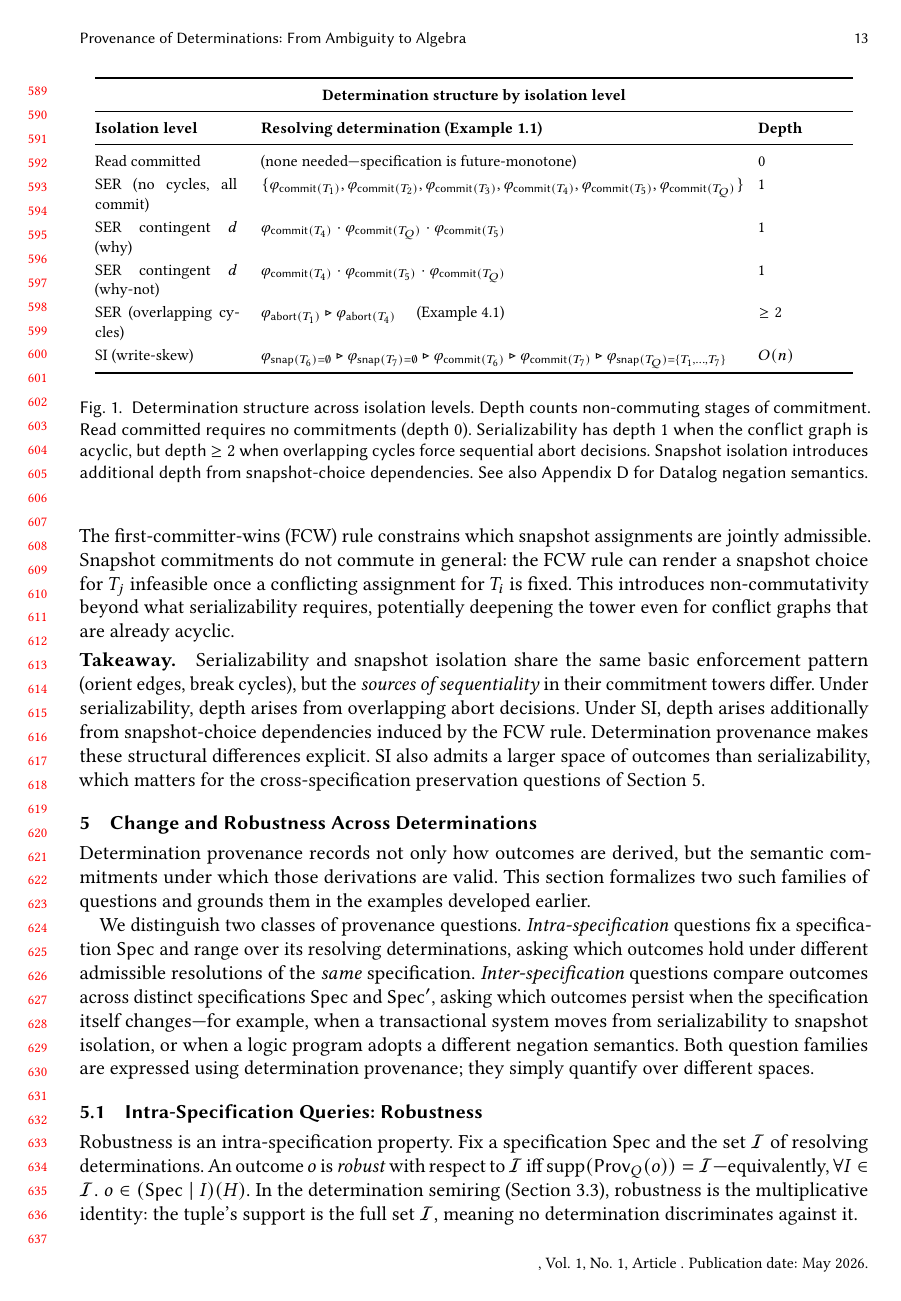
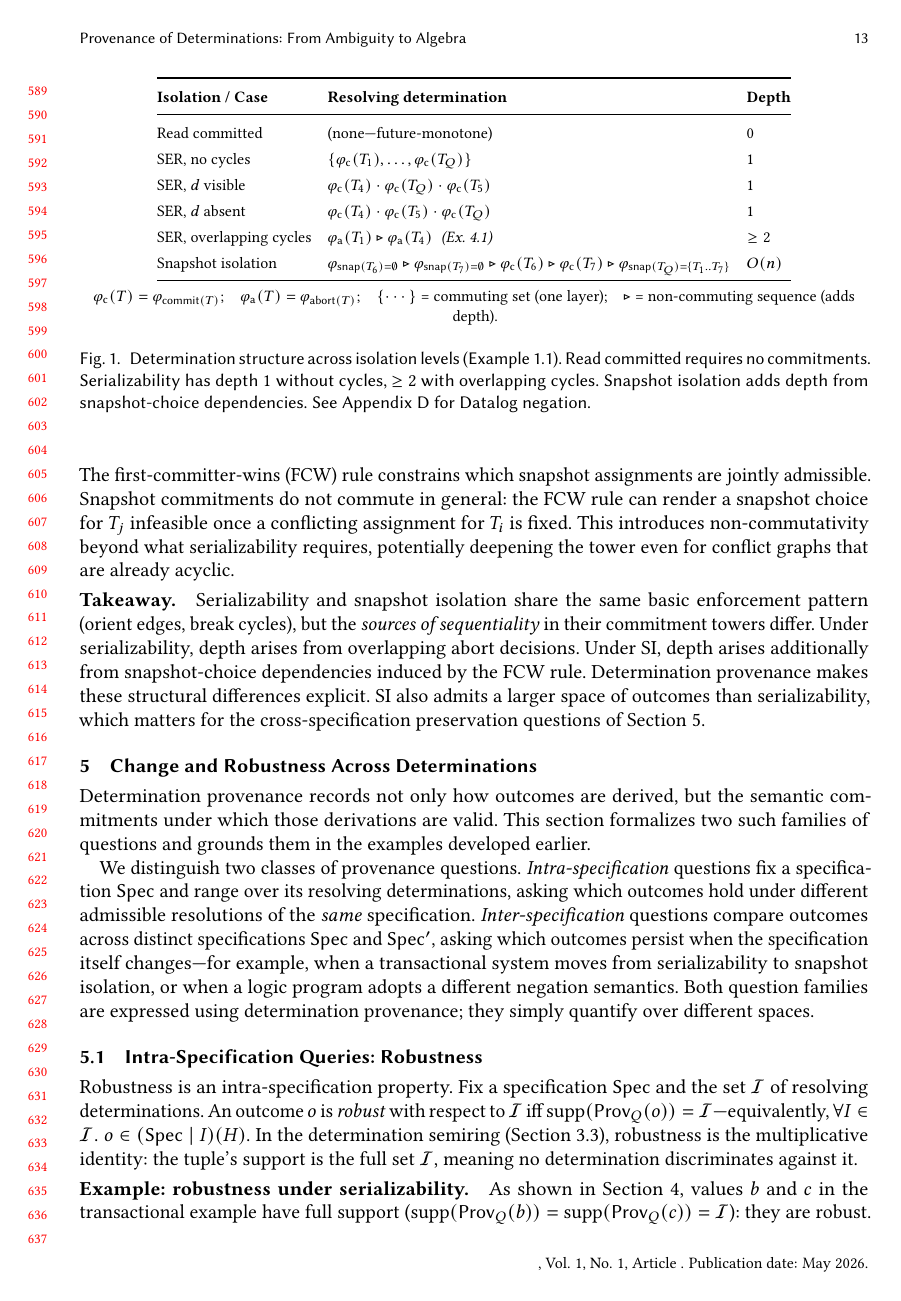
Before and after one commit to jhellerstein/provenance, a LaTeX paper (main.tex): page 13 of 27. Compiled offline with pdfLaTeX.

Commit message:
Compact figure: abbreviate commit/abort, use l-columns, add legend

```diff
--- a/main.tex
+++ b/main.tex
@@ -1168,62 +1168,49 @@ Section~\ref{sec:robustness}.
 \begin{figure*}[t]
   \centering
   \footnotesize
-  \setlength{\tabcolsep}{6pt}
-  \renewcommand{\arraystretch}{1.15}
-
-  \begin{tabular}{@{}p{0.18\linewidth} p{0.60\linewidth} p{0.12\linewidth}@{}}
+  \setlength{\tabcolsep}{4pt}
+  \renewcommand{\arraystretch}{1.3}
+
+  \begin{tabular}{@{}lll@{}}
     \toprule
-    \multicolumn{3}{c}{\textbf{Determination structure by isolation level}} \\
+    \textbf{Isolation / Case} & \textbf{Resolving determination} & \textbf{Depth} \\
     \midrule
-    \textbf{Isolation level}     & \textbf{Resolving determination (Example~\ref{ex:example})} & \textbf{Depth} \\
-    \midrule
-    Read committed               &
-    (none needed---specification is future-monotone)
-                                 & $0$                                                    \\
+    Read committed &
+    (none---future-monotone) & $0$ \\
     %
-    SER (no cycles, all commit)  &
-    $\{\varphi_{\mathsf{commit}(T_1)},\varphi_{\mathsf{commit}(T_2)},
-      \varphi_{\mathsf{commit}(T_3)},
-      \varphi_{\mathsf{commit}(T_4)},\varphi_{\mathsf{commit}(T_5)},
-      \varphi_{\mathsf{commit}(T_Q)}\}$
-                                 & $1$                                                    \\
+    SER, no cycles &
+    $\{\varphi_{\mathsf{c}}(T_1), \ldots, \varphi_{\mathsf{c}}(T_Q)\}$ & $1$ \\
     %
-    SER contingent $d$ (why)     &
-    $\varphi_{\mathsf{commit}(T_4)} \cdot
-      \varphi_{\mathsf{commit}(T_Q)} \cdot
-      \varphi_{\mathsf{commit}(T_5)}$
-                                 & $1$                                                    \\
+    SER, $d$ visible &
+    $\varphi_{\mathsf{c}}(T_4) \cdot \varphi_{\mathsf{c}}(T_Q) \cdot \varphi_{\mathsf{c}}(T_5)$ & $1$ \\
     %
-    SER contingent $d$ (why-not) &
-    $\varphi_{\mathsf{commit}(T_4)} \cdot
-      \varphi_{\mathsf{commit}(T_5)} \cdot
-      \varphi_{\mathsf{commit}(T_Q)}$
-                                 & $1$                                                    \\
+    SER, $d$ absent &
+    $\varphi_{\mathsf{c}}(T_4) \cdot \varphi_{\mathsf{c}}(T_5) \cdot \varphi_{\mathsf{c}}(T_Q)$ & $1$ \\
     %
-    SER (overlapping cycles)     &
-    $\varphi_{\mathsf{abort}(T_1)} \seq \varphi_{\mathsf{abort}(T_4)}$
-    \quad (Example~\ref{ex:overlapping-cycles})
-                                 & $\ge 2$                                               \\
+    SER, overlapping cycles &
+    $\varphi_{\mathsf{a}}(T_1) \seq \varphi_{\mathsf{a}}(T_4)$
+    \;\emph{(Ex.~\ref{ex:overlapping-cycles})} & $\ge 2$ \\
     %
-    SI (write-skew)              &
-    $\varphi_{\snap(T_6)=\emptyset}
-      \seq \varphi_{\snap(T_7)=\emptyset}
-      \seq \varphi_{\mathsf{commit}(T_6)}
-      \seq \varphi_{\mathsf{commit}(T_7)}
-      \seq \varphi_{\snap(T_Q)=\{T_1,\dots,T_7\}}$
-                                 & $O(n)$                                                \\
+    Snapshot isolation &
+    $\varphi_{\snap(T_6){=}\emptyset} \seq \varphi_{\snap(T_7){=}\emptyset}
+      \seq \varphi_{\mathsf{c}}(T_6) \seq \varphi_{\mathsf{c}}(T_7)
+      \seq \varphi_{\snap(T_Q){=}\{T_1..T_7\}}$ & $O(n)$ \\
     \bottomrule
   \end{tabular}
 
+  \medskip
+  {\footnotesize
+  $\varphi_{\mathsf{c}}(T) = \varphi_{\mathsf{commit}(T)}$;\quad
+  $\varphi_{\mathsf{a}}(T) = \varphi_{\mathsf{abort}(T)}$;\quad
+  $\{\cdots\}$ = commuting set (one layer);\quad
+  $\seq$ = non-commuting sequence (adds depth).}
+
   \caption{
-    Determination structure across isolation levels.
-    Depth counts non-commuting stages of commitment.
-    Read committed requires no commitments (depth~$0$).
-    Serializability has depth~$1$ when the conflict graph is acyclic,
-    but depth~$\ge 2$ when overlapping cycles force sequential abort decisions.
-    Snapshot isolation introduces additional depth from snapshot-choice
-    dependencies.
-    See also Appendix~\ref{sec:appendix-datalog} for Datalog negation semantics.
+    Determination structure across isolation levels (Example~\ref{ex:example}).
+    Read committed requires no commitments.
+    Serializability has depth~$1$ without cycles, $\ge 2$ with overlapping cycles.
+    Snapshot isolation adds depth from snapshot-choice dependencies.
+    See Appendix~\ref{sec:appendix-datalog} for Datalog negation.
   }
   \label{fig:det-tables}
 \end{figure*}
```
